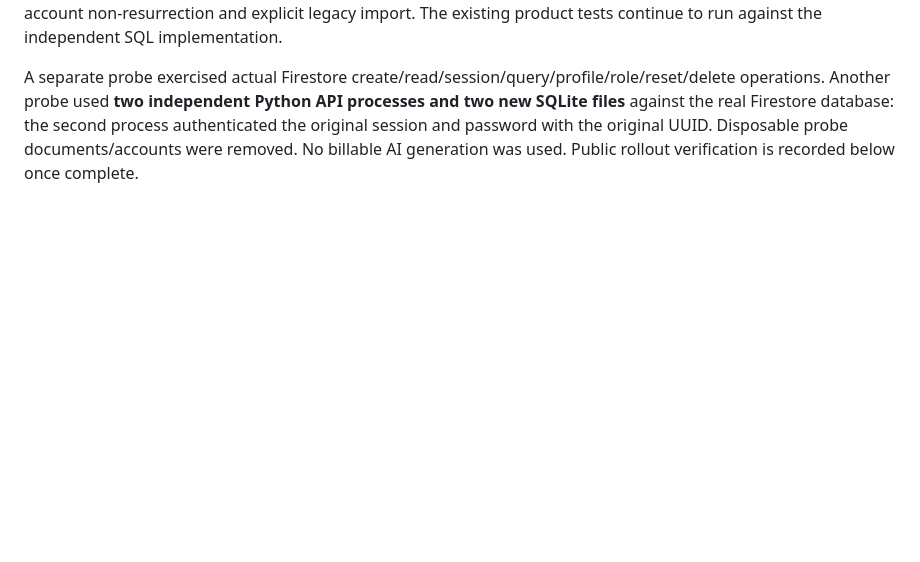
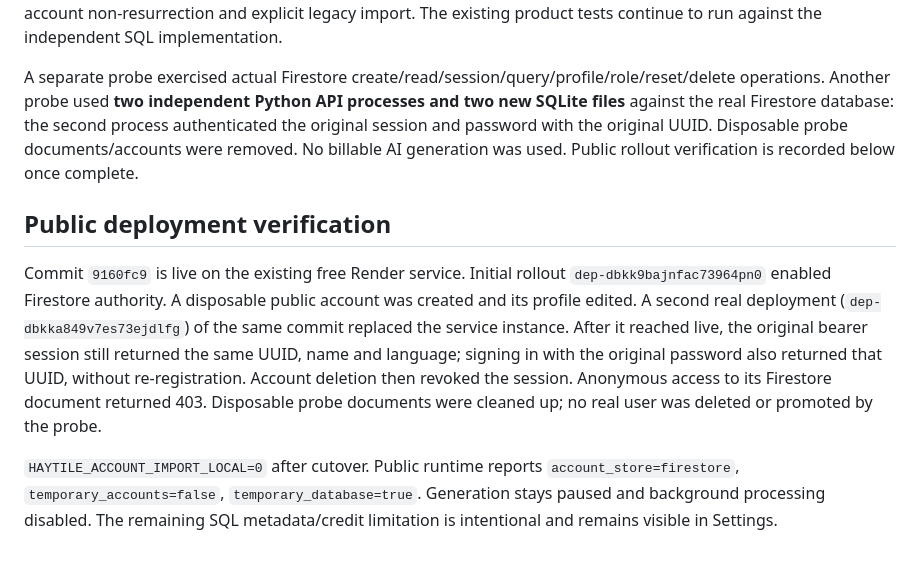
Before and after one commit to Ezechias22/haytile-ai, a Markdown page: docs/ACCOUNT_PERSISTENCE.md, the part around the change. GitHub-like rendering; blank space fills up the shorter version.

Commit message:
Record successful account persistence across a real Render redeployment

```diff
--- a/docs/ACCOUNT_PERSISTENCE.md
+++ b/docs/ACCOUNT_PERSISTENCE.md
@@ -38,3 +38,20 @@ Once enabled, future account/session persistence is independent of Render instan
 78 backend tests pass; web production build, mobile TypeScript and all four local browser workflows pass. Local backend tests cover complete SQL loss between API instances, original-ID/password/session retention, duplicate-email concurrency, profile/admin-role retention, fail-closed outages, reset/revocation/replay, expiration, deleted-account non-resurrection and explicit legacy import. The existing product tests continue to run against the independent SQL implementation.
 
 A separate probe exercised actual Firestore create/read/session/query/profile/role/reset/delete operations. Another probe used **two independent Python API processes and two new SQLite files** against the real Firestore database: the second process authenticated the original session and password with the original UUID. Disposable probe documents/accounts were removed. No billable AI generation was used. Public rollout verification is recorded below once complete.
+
+
+## Public deployment verification
+
+Commit `9160fc9` is live on the existing free Render service. Initial rollout
+`dep-dbkk9bajnfac73964pn0` enabled Firestore authority. A disposable public account was created and its
+profile edited. A second real deployment (`dep-dbkka849v7es73ejdlfg`) of the same commit replaced the
+service instance. After it reached live, the original bearer session still
+returned the same UUID, name and language; signing in with the original password
+also returned that UUID, without re-registration. Account deletion then revoked
+the session. Anonymous access to its Firestore document returned 403. Disposable
+probe documents were cleaned up; no real user was deleted or promoted by the probe.
+
+`HAYTILE_ACCOUNT_IMPORT_LOCAL=0` after cutover. Public runtime reports
+`account_store=firestore`, `temporary_accounts=false`, `temporary_database=true`.
+Generation stays paused and background processing disabled. The remaining SQL
+metadata/credit limitation is intentional and remains visible in Settings.
```
Also changed, not shown: docs/ADMIN.md (+7 -7 lines), docs/PROGRESS.md (+3 -1 lines).
